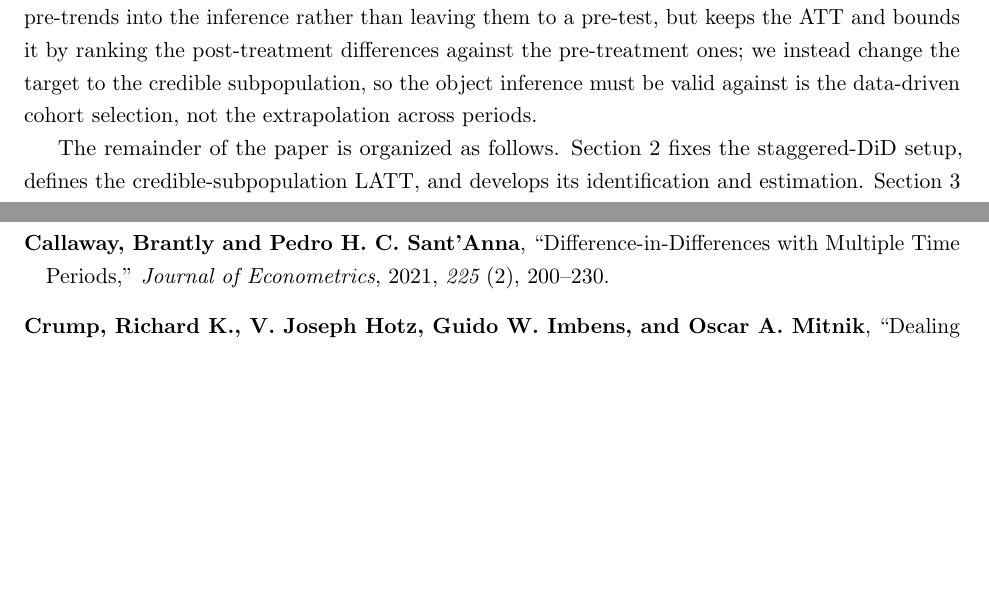
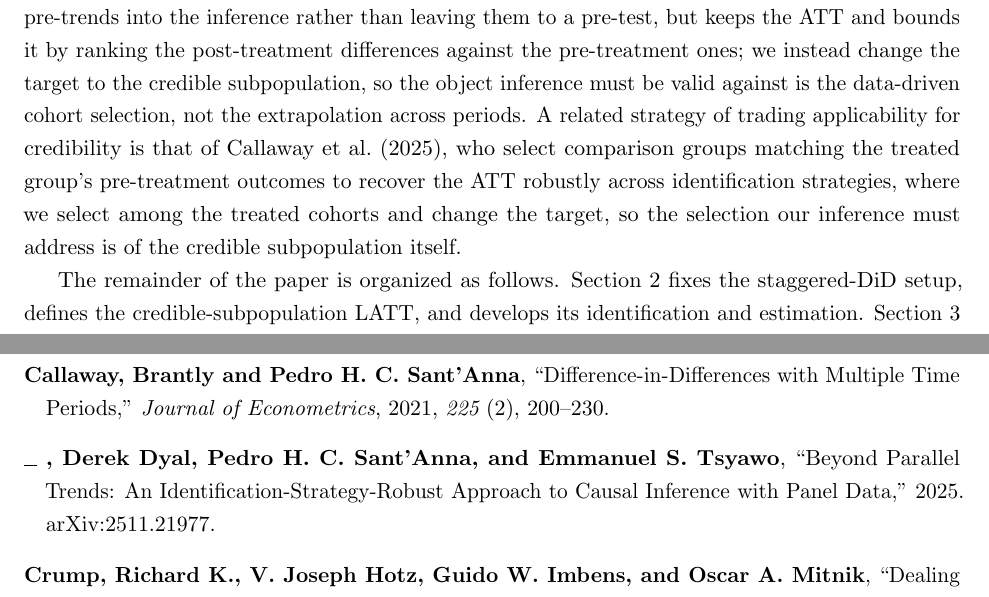
Before and after one commit to parush2101/honest-latt-sim, a LaTeX paper (paper.tex): two parts of pages 4 and 31 of 41, joined at a grey line, cut so that both start at the same text, the shorter picture padded with empty space. Compiled offline with pdfLaTeX.

Commit message:
Cite Callaway-Dyal-Sant'Anna-Tsyawo (2025); one line on overlap and difference
Normal citation in the related-work positioning: shared theme (trading
applicability for credibility by selecting groups on pre-treatment similarity),
brief difference (they select comparison groups and keep the ATT; we select
treated cohorts and change the target). No extended defense.

Co-Authored-By: Claude Opus 4.8 <noreply@anthropic.com>

```diff
--- a/paper.tex
+++ b/paper.tex
@@ -160,6 +160,10 @@ related prior work is \citet{dechaisemartin2026}, which also brings the pre-tren
 than leaving them to a pre-test, but keeps the ATT and bounds it by ranking the post-treatment differences
 against the pre-treatment ones; we instead change the target to the credible subpopulation, so the object
 inference must be valid against is the data-driven cohort selection, not the extrapolation across periods.
+A related strategy of trading applicability for credibility is that of \citet{callaway2025beyond}, who
+select comparison groups matching the treated group's pre-treatment outcomes to recover the ATT robustly
+across identification strategies, where we select among the treated cohorts and change the target, so the
+selection our inference must address is of the credible subpopulation itself.
 
 The remainder of the paper is organized as follows. Section~\ref{sec:approach} fixes the staggered-DiD
 setup, defines the credible-subpopulation LATT, and develops its identification and estimation.
```
Also changed, not shown: refs.bib (+7 -0 lines), paper.pdf.
